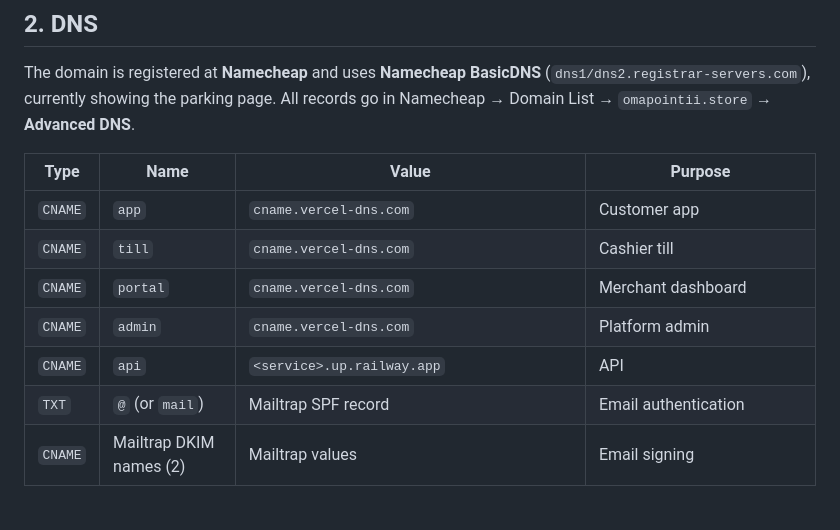
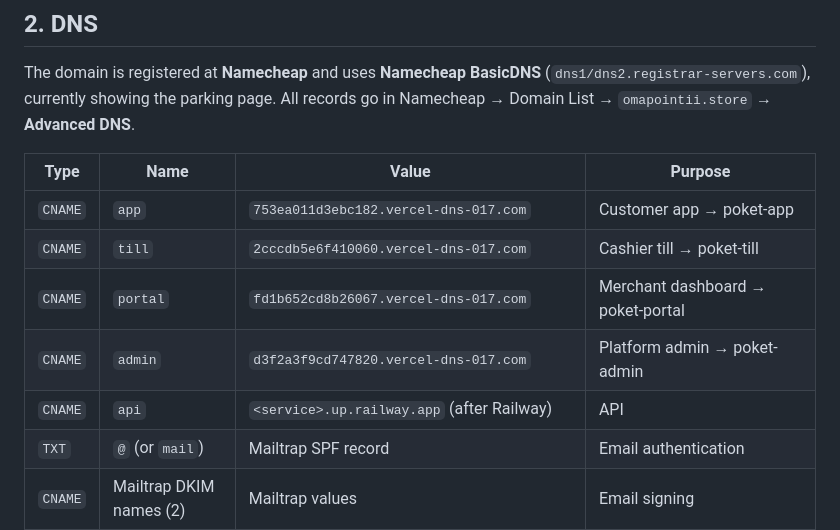
Before and after one commit to AbdKabeer1/bokpoints, a Markdown page: docs/DOMAIN.md, the part around the change. Drawn GitHub-style; blank space fills up the shorter version.

Commit message:
Deploy the four web surfaces to Vercel for omapointii.store
Projects poket-app, poket-till, poket-portal and poket-admin are live on
their vercel.app aliases; each custom subdomain has its exact CNAME target
recorded in docs/DOMAIN.md. Builds bake in https://api.omapointii.store and
the Supabase project values.

```diff
--- a/docs/DOMAIN.md
+++ b/docs/DOMAIN.md
@@ -56,11 +56,11 @@ Namecheap → Domain List → `omapointii.store` → **Advanced DNS**.
 
 | Type | Name | Value | Purpose |
 | --- | --- | --- | --- |
-| `CNAME` | `app` | `cname.vercel-dns.com` | Customer app |
-| `CNAME` | `till` | `cname.vercel-dns.com` | Cashier till |
-| `CNAME` | `portal` | `cname.vercel-dns.com` | Merchant dashboard |
-| `CNAME` | `admin` | `cname.vercel-dns.com` | Platform admin |
-| `CNAME` | `api` | `<service>.up.railway.app` | API |
+| `CNAME` | `app` | `753ea011d3ebc182.vercel-dns-017.com` | Customer app → poket-app |
+| `CNAME` | `till` | `2cccdb5e6f410060.vercel-dns-017.com` | Cashier till → poket-till |
+| `CNAME` | `portal` | `fd1b652cd8b26067.vercel-dns-017.com` | Merchant dashboard → poket-portal |
+| `CNAME` | `admin` | `d3f2a3f9cd747820.vercel-dns-017.com` | Platform admin → poket-admin |
+| `CNAME` | `api` | `<service>.up.railway.app` (after Railway) | API |
 | `TXT` | `@` (or `mail`) | Mailtrap SPF record | Email authentication |
 | `CNAME` | Mailtrap DKIM names (2) | Mailtrap values | Email signing |
 | `TXT` | `_dmarc` | `v=DMARC1; p=none; rua=mailto:dmarc@omapointii.store` | Start in monitor mode |
```
